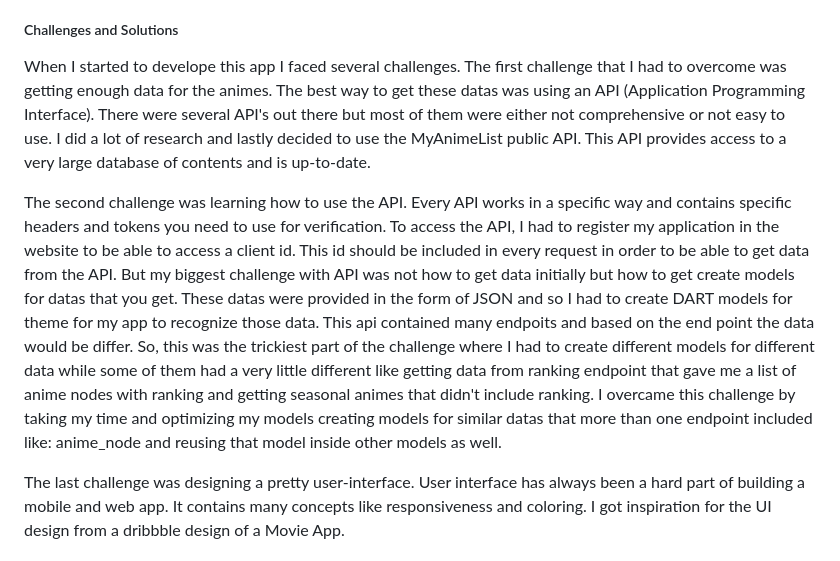
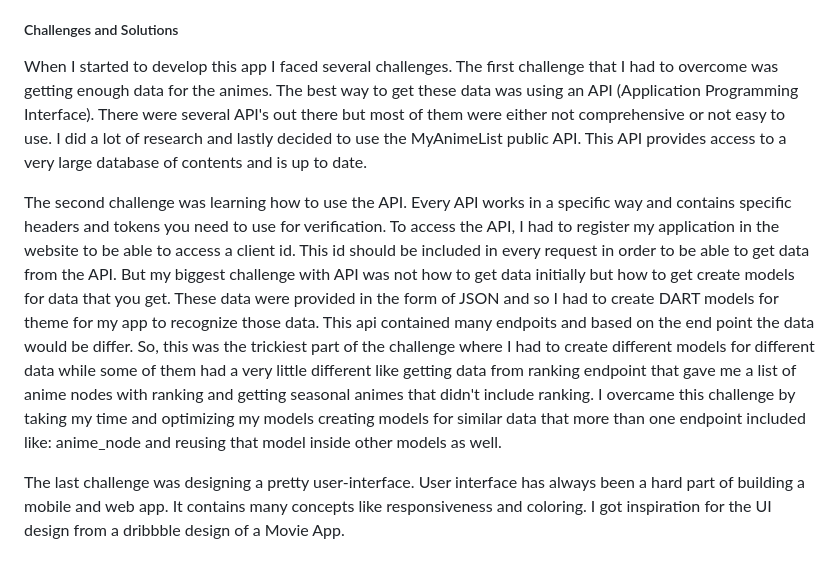
Before and after one commit to mohammadzamaniaf/Anime-World, a Markdown page: README.md, the part around one of its changes. GitHub-like rendering.

```diff
--- a/README.md
+++ b/README.md
@@ -34,8 +34,8 @@
 
   ##### Challenges and Solutions
-  When I started to develope this app I faced several challenges. The first challenge that I had to overcome was getting enough data for the animes. The best way to get these datas was using an API (Application Programming Interface). There were several API's out there but most of them were either not comprehensive or not easy to use. I did a lot of research and lastly decided to use the MyAnimeList public API. This API provides access to a very large database of contents and is up-to-date.
+  When I started to develop this app I faced several challenges. The first challenge that I had to overcome was getting enough data for the animes. The best way to get these data was using an API (Application Programming Interface). There were several API's out there but most of them were either not comprehensive or not easy to use. I did a lot of research and lastly decided to use the MyAnimeList public API. This API provides access to a very large database of contents and is up to date.
 
-  The second challenge was learning how to use the API. Every API works in a specific way and contains specific headers and tokens you need to use for verification. To access the API, I had to register my application in the website to be able to access a client id. This id should be included in every request in order to be able to get data from the API. But my biggest challenge with API was not how to get data initially but how to get create models for datas that you get. These datas were provided in the form of JSON and so I had to create DART models for theme for my app to recognize those data. This api contained many endpoits and based on the end point the data would be differ. So, this was the trickiest part of the challenge where I had to create different models for different data while some of them had a very little different like getting data from ranking endpoint that gave me a list of anime nodes with ranking and getting seasonal animes that didn't include ranking. I overcame this challenge by taking my time and optimizing my models creating models for similar datas that more than one endpoint included like: anime_node and reusing that model inside other models as well.
+  The second challenge was learning how to use the API. Every API works in a specific way and contains specific headers and tokens you need to use for verification. To access the API, I had to register my application in the website to be able to access a client id. This id should be included in every request in order to be able to get data from the API. But my biggest challenge with API was not how to get data initially but how to get create models for data that you get. These data were provided in the form of JSON and so I had to create DART models for theme for my app to recognize those data. This api contained many endpoits and based on the end point the data would be differ. So, this was the trickiest part of the challenge where I had to create different models for different data while some of them had a very little different like getting data from ranking endpoint that gave me a list of anime nodes with ranking and getting seasonal animes that didn't include ranking. I overcame this challenge by taking my time and optimizing my models creating models for similar data that more than one endpoint included like: anime_node and reusing that model inside other models as well.
 
   The last challenge was designing a pretty user-interface. User interface has always been a hard part of building a mobile and web app. It contains many concepts like responsiveness and coloring. I got inspiration for the UI design from a dribbble design of a Movie App.
 
```
Also changed, not shown: other parts of README.md (+10 -10 lines).
